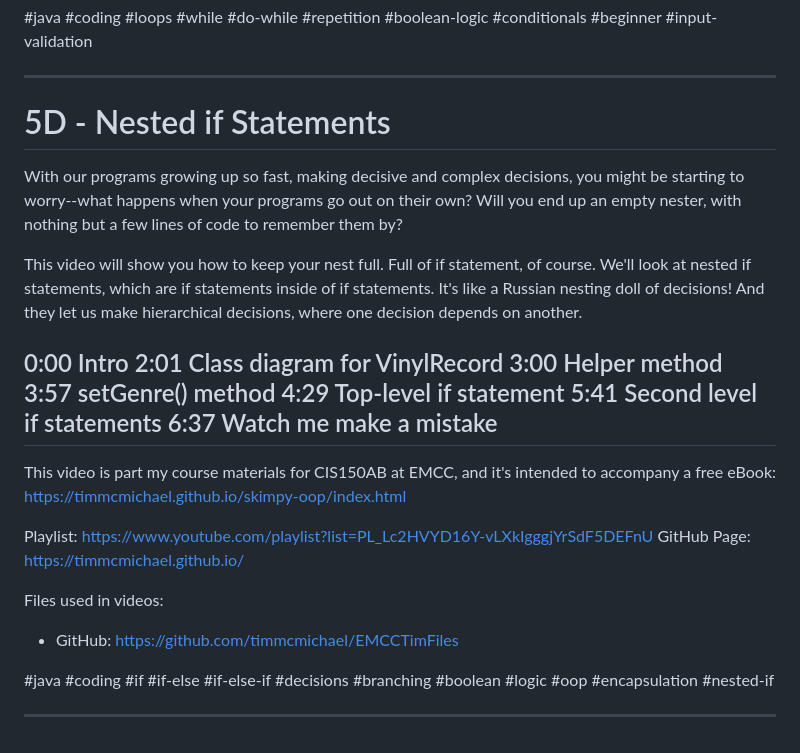
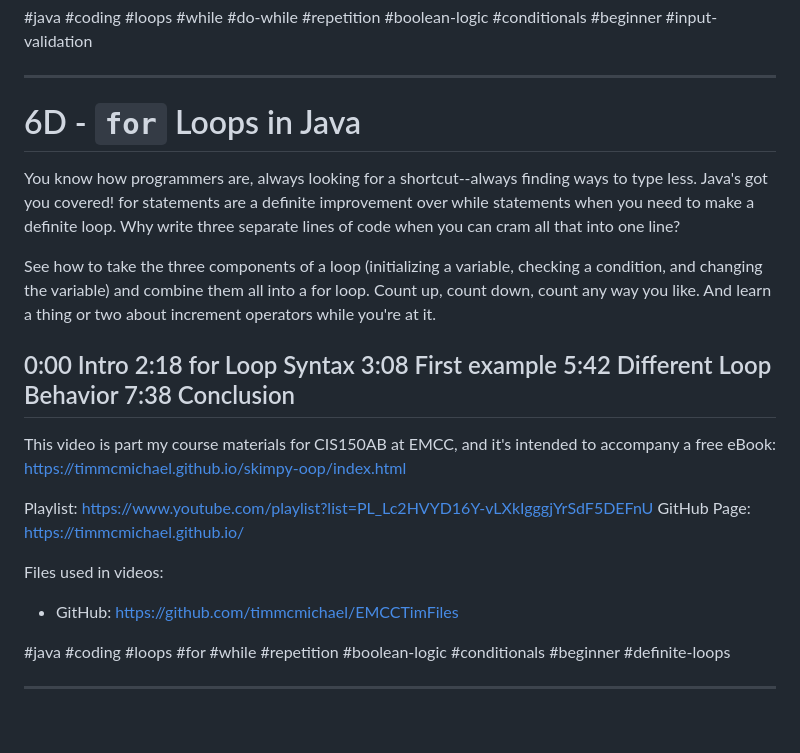
Before and after one commit to timmcmichael/skimpy-oop, a Markdown page: chapter-6-loops/scripts/youtube_desc - Ch 6.md, the part around the change. GitHub-like rendering.

```diff
--- a/chapter-6-loops/scripts/youtube_desc - Ch 6.md
+++ b/chapter-6-loops/scripts/youtube_desc - Ch 6.md
@@ -76,19 +76,17 @@ Files used in videos:
 
 ---------------------
 
-# 5D - Nested if Statements
+# 6D - `for` Loops in Java
 
-With our programs growing up so fast, making decisive and complex decisions, you might be starting to worry--what happens when your programs go out on their own? Will you end up an empty nester, with nothing but a few lines of code to remember them by?
+You know how programmers are, always looking for a shortcut--always finding ways to type less. Java's got you covered! for statements are a definite improvement over while statements when you need to make a definite loop. Why write three separate lines of code when you can cram all that into one line?
 
-This video will show you how to keep your nest full. Full of if statement, of course. We'll look at nested if statements, which are if statements inside of if statements. It's like a Russian nesting doll of decisions! And they let us make hierarchical decisions, where one decision depends on another.
+See how to take the three components of a loop (initializing a variable, checking a condition, and changing the variable) and combine them all into a for loop. Count up, count down, count any way you like. And learn a thing or two about increment operators while you're at it.
 
 0:00 Intro
-2:01 Class diagram for VinylRecord
-3:00 Helper method
-3:57 setGenre() method
-4:29 Top-level if statement
-5:41 Second level if statements
-6:37 Watch me make a mistake
+2:18 for Loop Syntax
+3:08 First example
+5:42 Different Loop Behavior
+7:38 Conclusion
 ----
 
 This video is part my course materials for CIS150AB at EMCC, and it's intended to accompany a free eBook: https://timmcmichael.github.io/skimpy-oop/index.html
@@ -99,6 +97,6 @@ GitHub Page: https://timmcmichael.github.io/
 Files used in videos:
 * GitHub: https://github.com/timmcmichael/EMCCTimFiles
 
-#java #coding #if #if-else #if-else-if #decisions #branching #boolean #logic #oop #encapsulation #nested-if
+#java #coding #loops #for #while #repetition #boolean-logic #conditionals #beginner #definite-loops
 
 ---------------------
```
